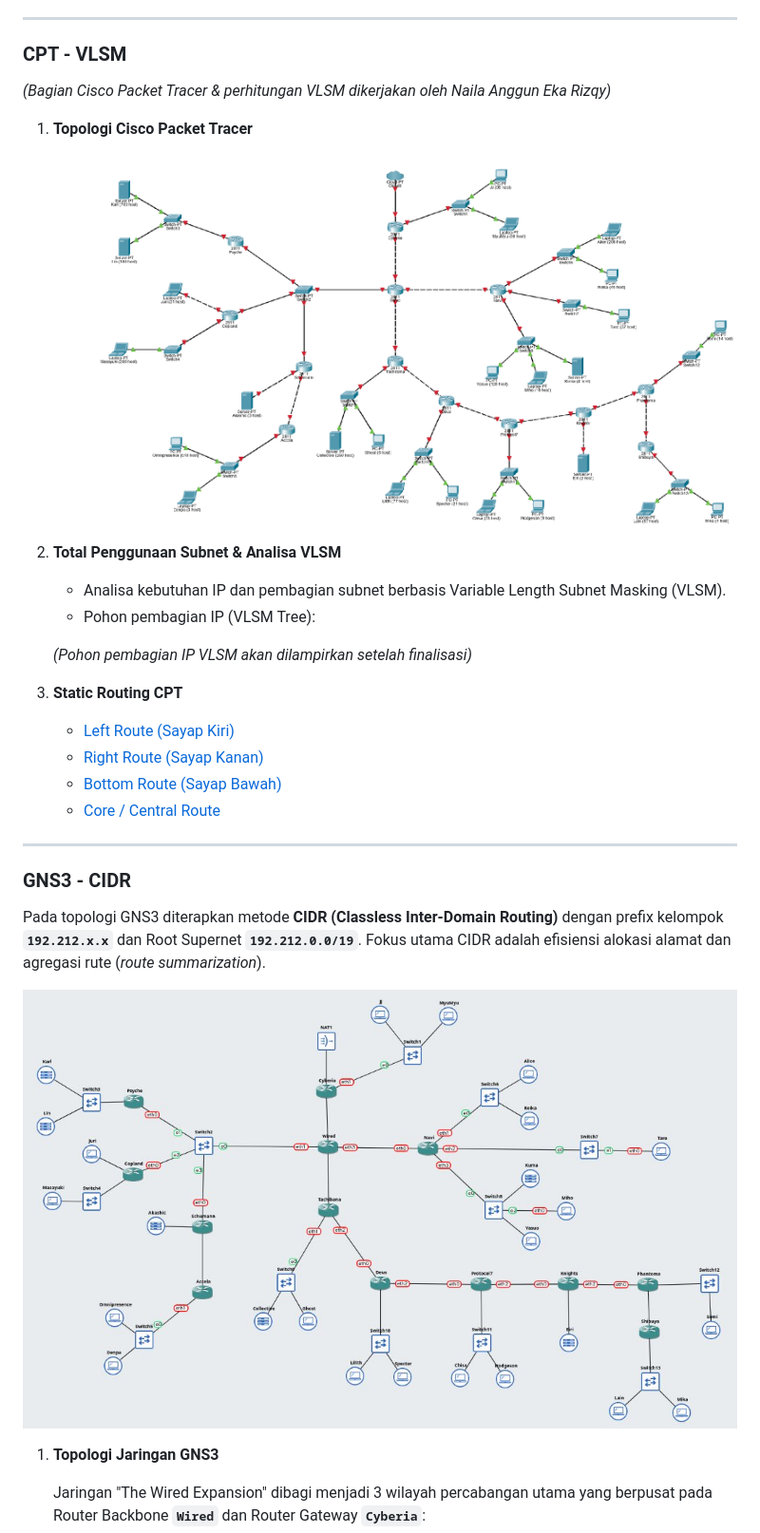
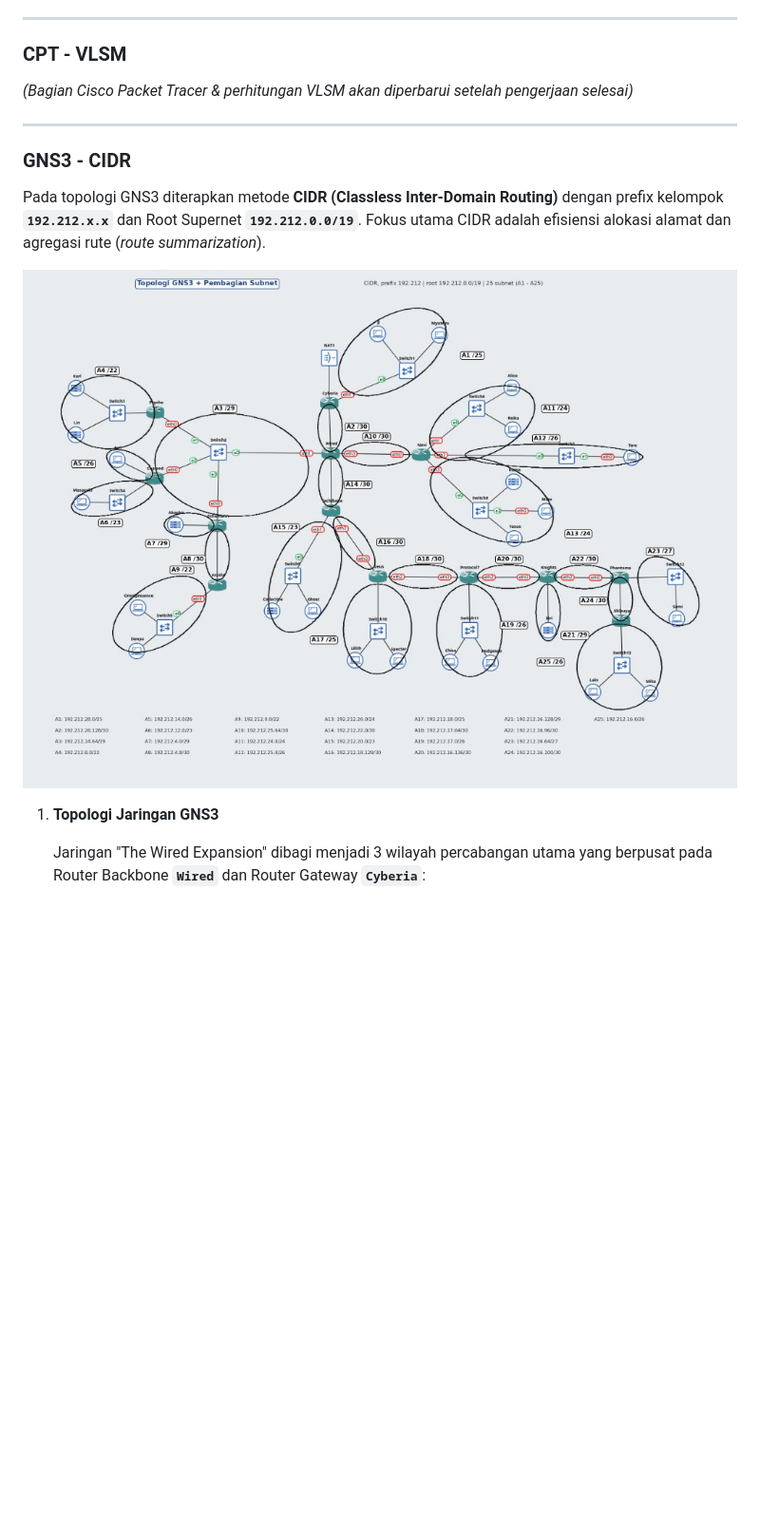
Before and after one commit to ZackAreNot/Jarkom-Modul-4-2026-K-02, a Markdown page: README.md, the part around one of its changes. Shown at 95% size. Drawn GitHub-style; pictures changed too: assets/Topologi_GNS3_Pembagian_Subnet.png (added); blank space fills up the shorter version.

Commit message:
add cidr image

```diff
--- a/README.md
+++ b/README.md
@@ -16,25 +16,7 @@ https://docs.google.com/spreadsheets/d/1w6Mh8W8C_vjY8R0xVzYc2j1f4y1E8o/edit?usp=
 
 ### CPT - VLSM
 
-*(Bagian Cisco Packet Tracer & perhitungan VLSM dikerjakan oleh Naila Anggun Eka Rizqy)*
-
-1. **Topologi Cisco Packet Tracer**
-
-   ![Topologi CPT](assets/Topologi%20CPT.png)
-
-2. **Total Penggunaan Subnet & Analisa VLSM**
-
-   - Analisa kebutuhan IP dan pembagian subnet berbasis Variable Length Subnet Masking (VLSM).
-   - Pohon pembagian IP (VLSM Tree):
-
-   *(Pohon pembagian IP VLSM akan dilampirkan setelah finalisasi)*
-
-3. **Static Routing CPT**
-
-   - [Left Route (Sayap Kiri)](./routings/cpt/left-route.txt)
-   - [Right Route (Sayap Kanan)](./routings/cpt/right-route.txt)
-   - [Bottom Route (Sayap Bawah)](./routings/cpt/bottom-route.txt)
-   - [Core / Central Route](./routings/cpt/core-route.txt)
+*(Bagian Cisco Packet Tracer & perhitungan VLSM akan diperbarui setelah pengerjaan selesai)*
 
 ---
 
@@ -42,7 +24,7 @@ https://docs.google.com/spreadsheets/d/1w6Mh8W8C_vjY8R0xVzYc2j1f4y1E8o/edit?usp=
 
 Pada topologi GNS3 diterapkan metode **CIDR (Classless Inter-Domain Routing)** dengan prefix kelompok **`192.212.x.x`** dan Root Supernet **`192.212.0.0/19`**. Fokus utama CIDR adalah efisiensi alokasi alamat dan agregasi rute (*route summarization*).
 
-![Topologi GNS3](assets/Topologi%20GNS3.png)
+![Topologi GNS3 + Pembagian Subnet](assets/Topologi_GNS3_Pembagian_Subnet.png)
 
 1. **Topologi Jaringan GNS3**
 
```
Also changed, not shown: other parts of README.md (+4 -2 lines), assets/Topologi_GNS3_Penggabungan_CIDR.png (added).
